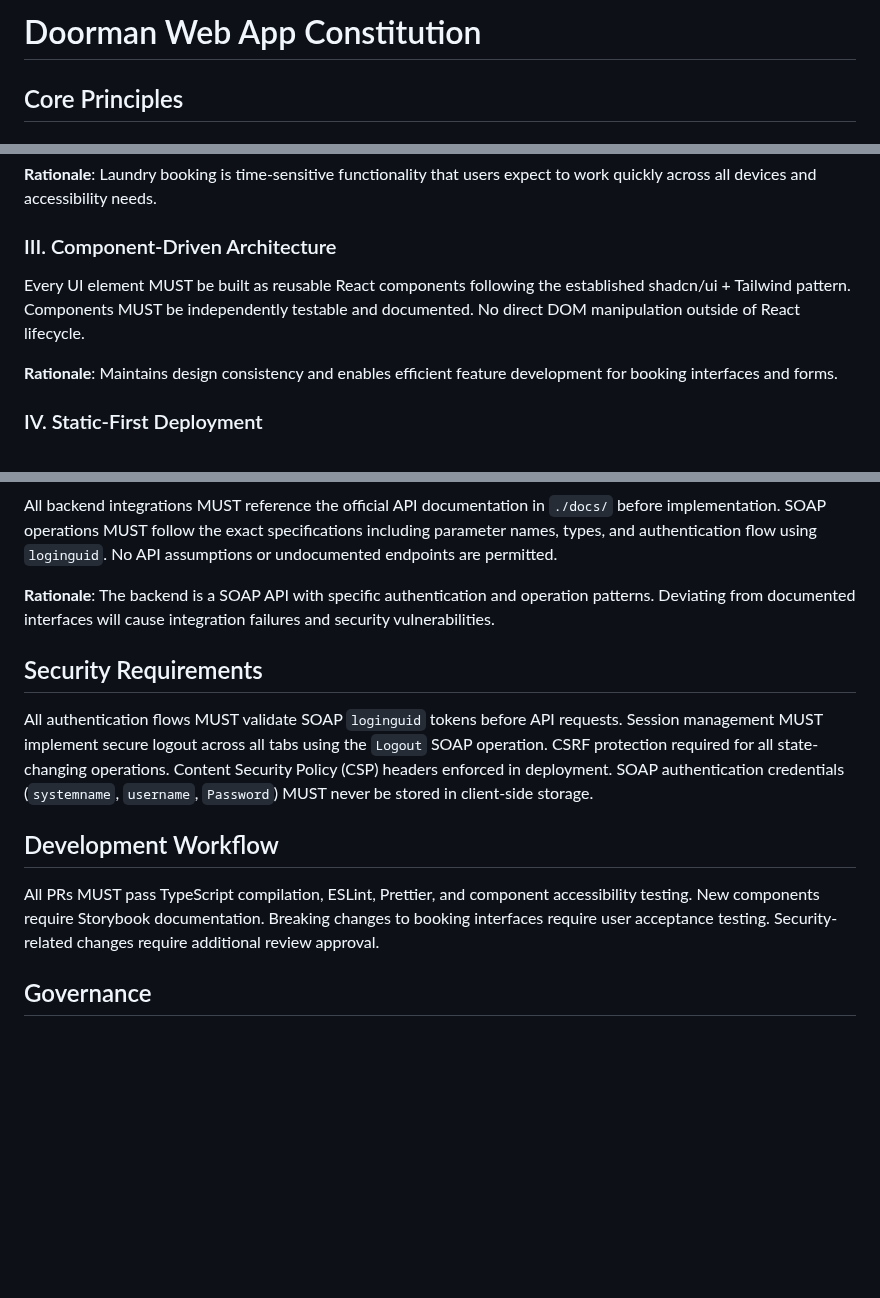
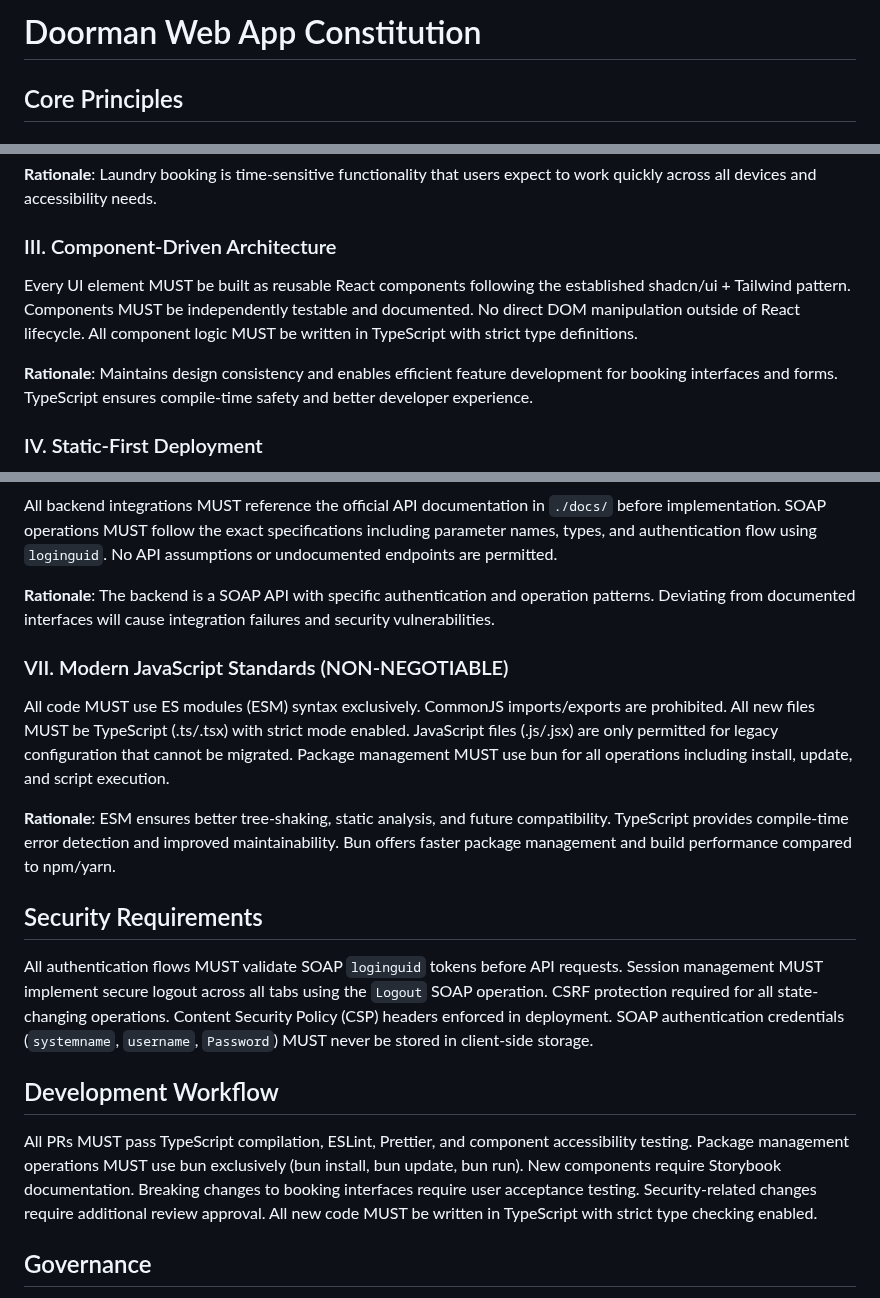
Before and after one commit to sebdanielsson/doorman, a Markdown page: .specify/memory/constitution.md, 3 parts joined by grey strips. Drawn GitHub-style; blank space fills up the shorter version.

Commit message:
docs: amend constitution to v1.2.0 (add Modern JavaScript Standards principle)
- Add principle VII mandating ESM, TypeScript, and bun
- Update component architecture to require strict TypeScript
- Update development workflow for bun package management

```diff
--- a/.specify/memory/constitution.md
+++ b/.specify/memory/constitution.md
@@ -1,8 +1,8 @@
 <!--
 Sync Impact Report:
-Version change: 1.0.0 → 1.1.0
-Modified principles: None renamed
-Added sections: VI. API Documentation Adherence principle
+Version change: 1.1.0 → 1.2.0
+Modified principles: VII. Modern JavaScript Standards (new), updated Development Workflow
+Added sections: VII. Modern JavaScript Standards principle, updated package manager requirement
 Removed sections: None
 Templates requiring updates: ✅ All validated (plan-template.md, spec-template.md, tasks-template.md compatible)
 Follow-up TODOs: None
@@ -26,9 +26,9 @@ All pages MUST load core content within 2 seconds on 3G connections. Components
 
 ### III. Component-Driven Architecture
 
-Every UI element MUST be built as reusable React components following the established shadcn/ui + Tailwind pattern. Components MUST be independently testable and documented. No direct DOM manipulation outside of React lifecycle.
+Every UI element MUST be built as reusable React components following the established shadcn/ui + Tailwind pattern. Components MUST be independently testable and documented. No direct DOM manipulation outside of React lifecycle. All component logic MUST be written in TypeScript with strict type definitions.
 
-**Rationale**: Maintains design consistency and enables efficient feature development for booking interfaces and forms.
+**Rationale**: Maintains design consistency and enables efficient feature development for booking interfaces and forms. TypeScript ensures compile-time safety and better developer experience.
 
 ### IV. Static-First Deployment
 
@@ -48,13 +48,19 @@ All backend integrations MUST reference the official API documentation in `./doc
 
 **Rationale**: The backend is a SOAP API with specific authentication and operation patterns. Deviating from documented interfaces will cause integration failures and security vulnerabilities.
 
+### VII. Modern JavaScript Standards (NON-NEGOTIABLE)
+
+All code MUST use ES modules (ESM) syntax exclusively. CommonJS imports/exports are prohibited. All new files MUST be TypeScript (.ts/.tsx) with strict mode enabled. JavaScript files (.js/.jsx) are only permitted for legacy configuration that cannot be migrated. Package management MUST use bun for all operations including install, update, and script execution.
+
+**Rationale**: ESM ensures better tree-shaking, static analysis, and future compatibility. TypeScript provides compile-time error detection and improved maintainability. Bun offers faster package management and build performance compared to npm/yarn.
+
 ## Security Requirements
 
 All authentication flows MUST validate SOAP `loginguid` tokens before API requests. Session management MUST implement secure logout across all tabs using the `Logout` SOAP operation. CSRF protection required for all state-changing operations. Content Security Policy (CSP) headers enforced in deployment. SOAP authentication credentials (`systemname`, `username`, `Password`) MUST never be stored in client-side storage.
 
 ## Development Workflow
 
-All PRs MUST pass TypeScript compilation, ESLint, Prettier, and component accessibility testing. New components require Storybook documentation. Breaking changes to booking interfaces require user acceptance testing. Security-related changes require additional review approval.
+All PRs MUST pass TypeScript compilation, ESLint, Prettier, and component accessibility testing. Package management operations MUST use bun exclusively (bun install, bun update, bun run). New components require Storybook documentation. Breaking changes to booking interfaces require user acceptance testing. Security-related changes require additional review approval. All new code MUST be written in TypeScript with strict type checking enabled.
 
 ## Governance
 
```
Also changed, not shown: other parts of .specify/memory/constitution.md (+1 -1 lines).
